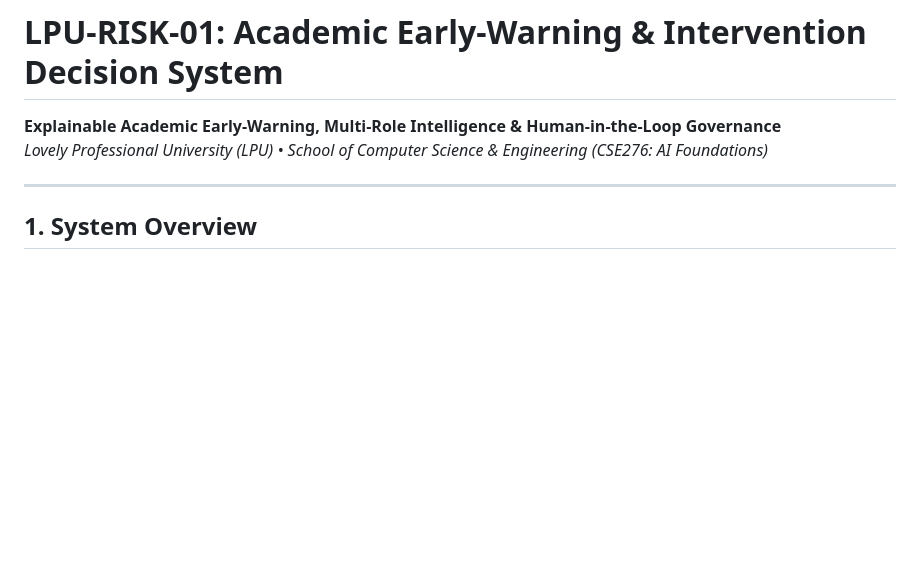
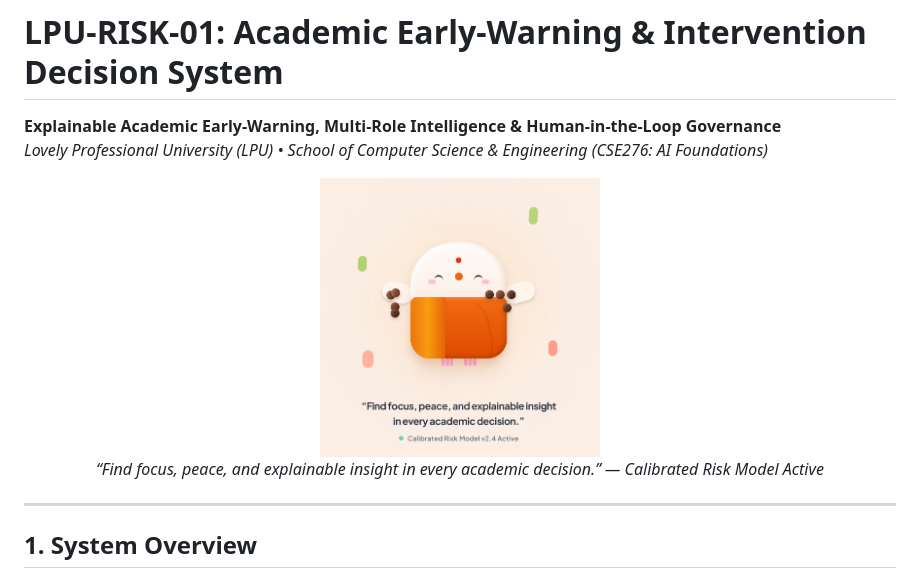
Before and after one commit to Mohitku-Panigrahi/EarlyWarningDetection, a Markdown page: README.md, the part around the change. GitHub-like rendering; pictures changed too: documentation/screenshots/eduvance_mascot.png (added); blank space fills up the shorter version.

Commit message:
docs: add Eduvance mascot illustration to README header

```diff
--- a/README.md
+++ b/README.md
@@ -1,6 +1,12 @@
 # LPU-RISK-01: Academic Early-Warning & Intervention Decision System
 **Explainable Academic Early-Warning, Multi-Role Intelligence & Human-in-the-Loop Governance**
 *Lovely Professional University (LPU) • School of Computer Science & Engineering (CSE276: AI Foundations)*
+
+<p align="center">
+  <img src="documentation/screenshots/eduvance_mascot.png" alt="Eduvance Calibrated Risk Model Mascot" width="280" />
+  <br />
+  <em>“Find focus, peace, and explainable insight in every academic decision.” — Calibrated Risk Model Active</em>
+</p>
 
 ---
 
```
